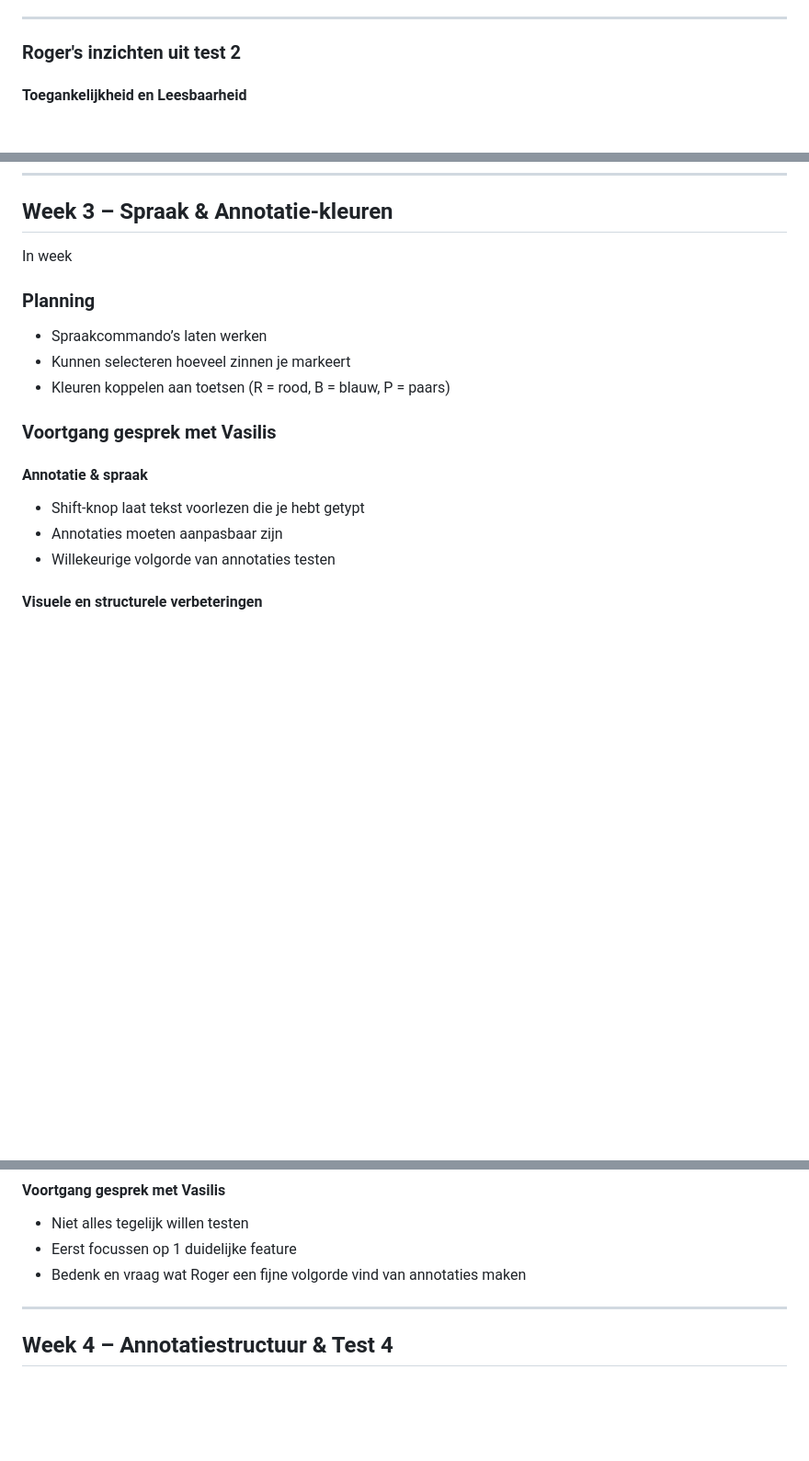
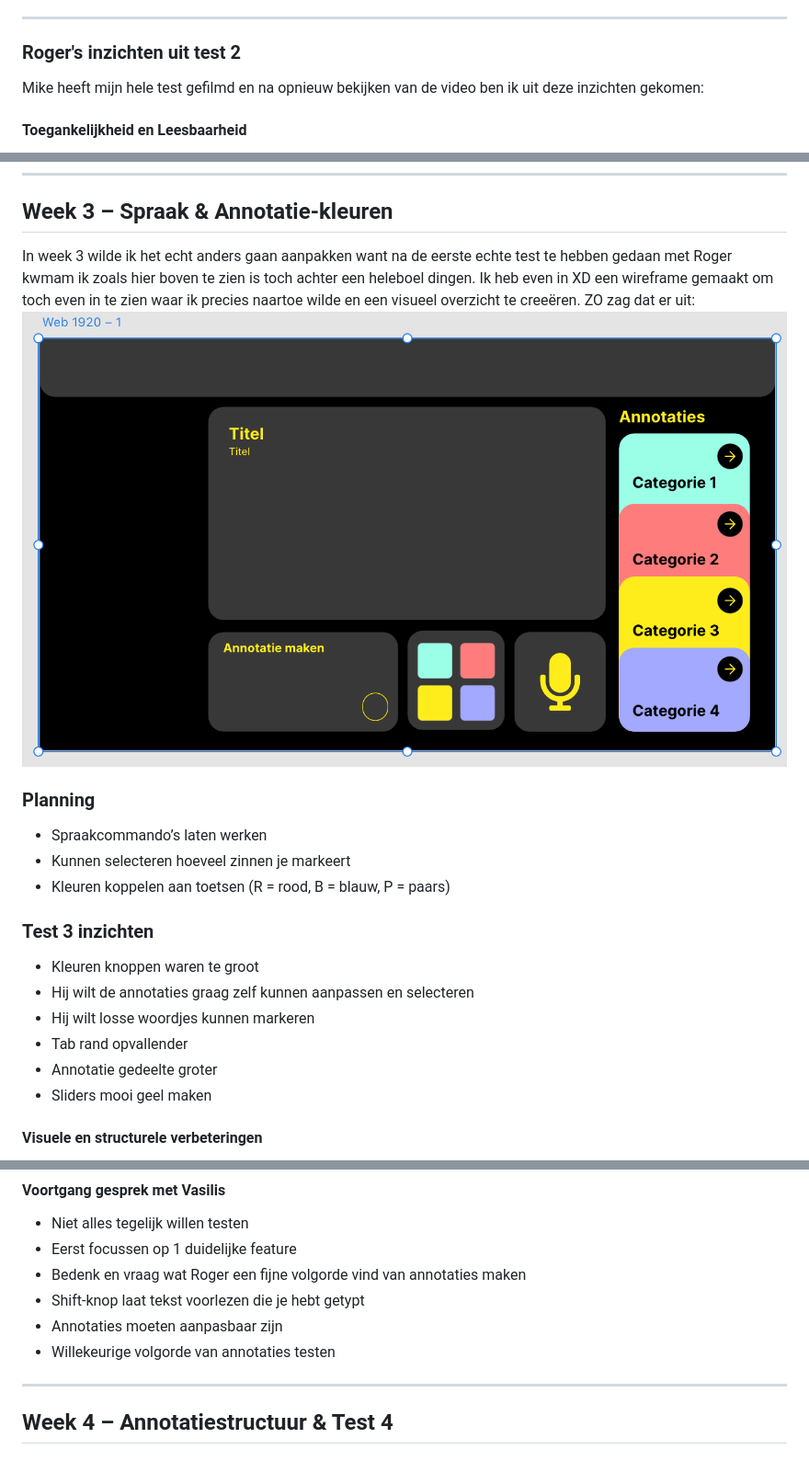
Before and after one commit to lisamandemakers/HCD-LisaMandemakers, a Markdown page: README.md, 3 parts joined by grey strips. Shown: that part at 92% size. Rendered like a GitHub page; pictures changed too: readme-img/digitalschets.png (added); blank space fills up the shorter version.

Commit message:
img2 added

```diff
--- a/README.md
+++ b/README.md
@@ -123,6 +123,9 @@ Na het maken van mijn schets ben ik direct begonnen in Visual Studio om de eerst
 
 ### Roger's inzichten uit test 2
 
+Mike heeft mijn hele test gefilmd en na opnieuw bekijken van de video ben ik uit deze inzichten gekomen:
+
+
 #### Toegankelijkheid en Leesbaarheid
 - Invert-opties met linten werken verwarrend
 - Tekst vergroten heeft weinig effect
@@ -166,18 +169,23 @@ Na het maken van mijn schets ben ik direct begonnen in Visual Studio om de eerst
 ---
 
 ## Week 3 – Spraak & Annotatie-kleuren
-In week
+In week 3 wilde ik het echt anders gaan aanpakken want na de eerste echte test te hebben gedaan met Roger kwmam ik zoals hier boven te zien is toch achter een heleboel dingen. Ik heb even in XD een wireframe gemaakt om toch even in te zien waar ik precies naartoe wilde en een visueel overzicht te creeëren. ZO zag dat er uit: ![XD-schets](/readme-img/digitalschets.png)
+
+
 
 ### Planning
 - Spraakcommando’s laten werken
 - Kunnen selecteren hoeveel zinnen je markeert
 - Kleuren koppelen aan toetsen (R = rood, B = blauw, P = paars)
 
-### Voortgang gesprek met Vasilis
-#### Annotatie & spraak
-- Shift-knop laat tekst voorlezen die je hebt getypt
-- Annotaties moeten aanpasbaar zijn
-- Willekeurige volgorde van annotaties testen
+### Test 3 inzichten
+- Kleuren knoppen waren te groot
+- Hij wilt de annotaties graag zelf kunnen aanpassen en selecteren
+- Hij wilt losse woordjes kunnen markeren
+- Tab rand opvallender
+- Annotatie gedeelte groter
+- Sliders mooi geel maken
+
 
 #### Visuele en structurele verbeteringen
 - Kleurenknoppen waren te groot
@@ -190,6 +198,9 @@ In week
 - Niet alles tegelijk willen testen
 - Eerst focussen op 1 duidelijke feature
 - Bedenk en vraag wat Roger een fijne volgorde vind van annotaties maken
+- Shift-knop laat tekst voorlezen die je hebt getypt
+- Annotaties moeten aanpasbaar zijn
+- Willekeurige volgorde van annotaties testen
 
 ---
 
```
